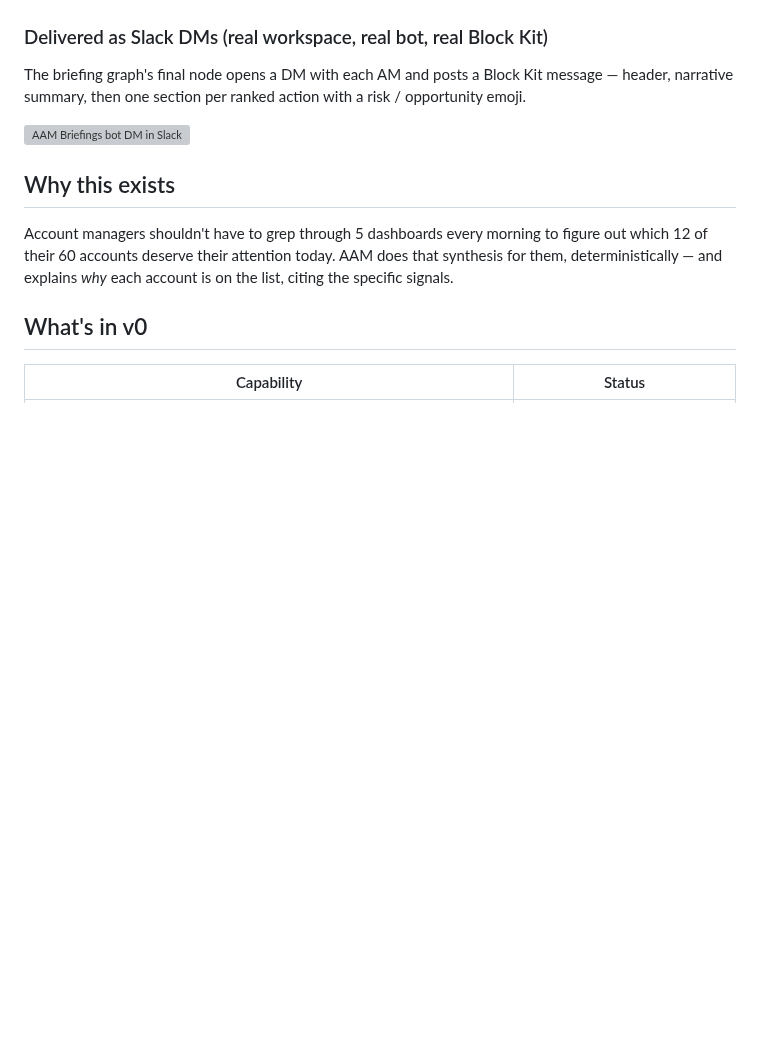
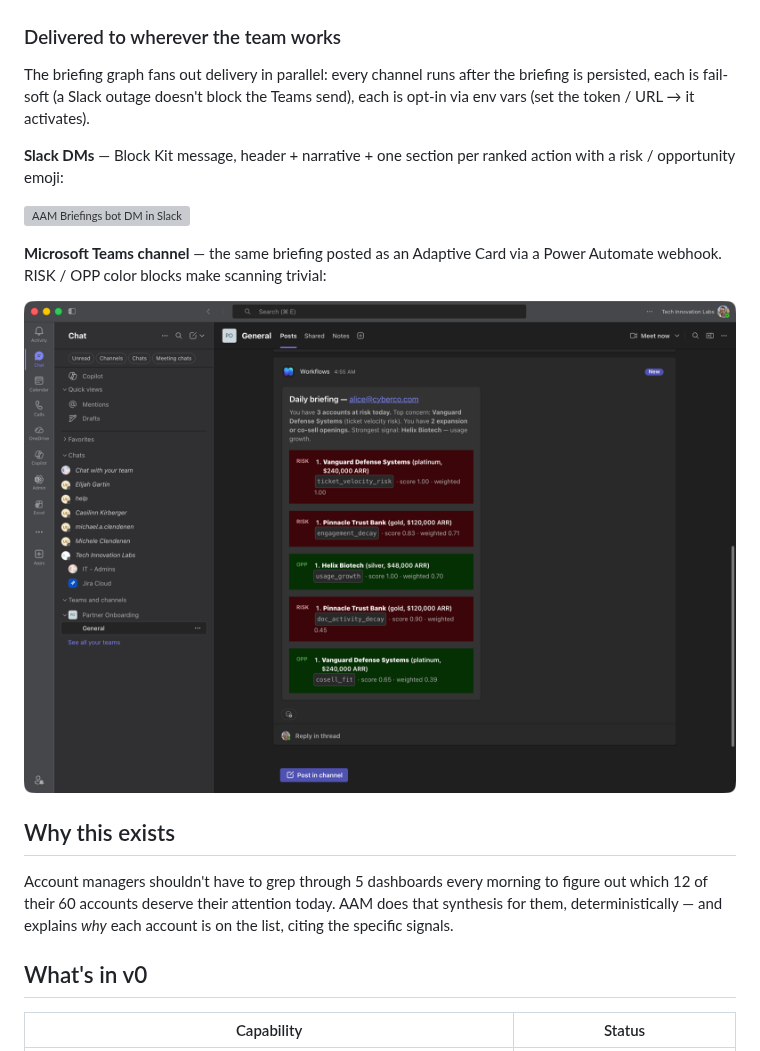
Before and after one commit to anthonyonazure/ai-account-manager, a Markdown page: README.md, the part around the change. Drawn GitHub-style; pictures changed too: docs/media/teams-channel.png (added); blank space fills up the shorter version; grey boxes are pictures that could not be loaded.

```diff
--- a/README.md
+++ b/README.md
@@ -13,11 +13,17 @@ Each AM's portfolio surfaces a different shape of attention. Alice's morning lea
   <img src="docs/media/briefing-bob.png" alt="Bob's daily briefing" width="48%">
 </p>
 
-### Delivered as Slack DMs (real workspace, real bot, real Block Kit)
+### Delivered to wherever the team works
 
-The briefing graph's final node opens a DM with each AM and posts a Block Kit message — header, narrative summary, then one section per ranked action with a risk / opportunity emoji.
+The briefing graph fans out delivery in parallel: every channel runs after the briefing is persisted, each is fail-soft (a Slack outage doesn't block the Teams send), each is opt-in via env vars (set the token / URL → it activates).
+
+**Slack DMs** — Block Kit message, header + narrative + one section per ranked action with a risk / opportunity emoji:
 
 ![AAM Briefings bot DM in Slack](docs/media/slack-briefing.png)
+
+**Microsoft Teams channel** — the same briefing posted as an Adaptive Card via a Power Automate webhook. RISK / OPP color blocks make scanning trivial:
+
+![Adaptive Card in Microsoft Teams channel](docs/media/teams-channel.png)
 
 ## Why this exists
 
```
Also changed, not shown: 3 other files.
